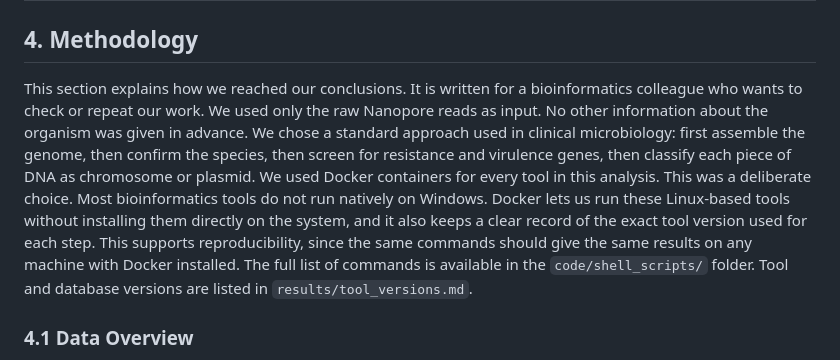
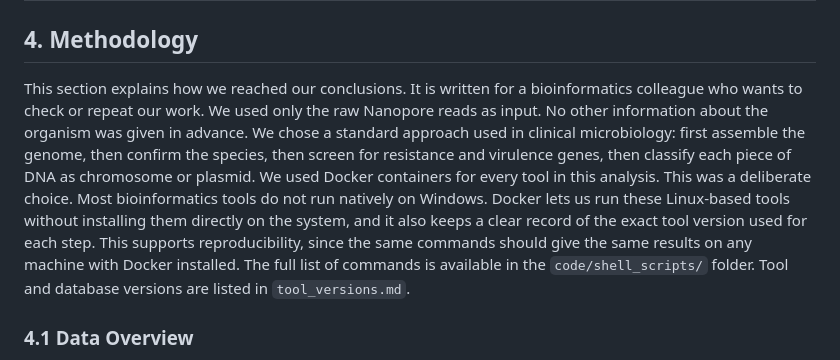
Before and after one commit to AbdurrahmanKrdnz1/Bacterial-Isolate-AMR-Analysis, a Markdown page: findings.md, the part around the change. Drawn GitHub-style.

Commit message:
Correct reference to tool versions document
Updated the reference to the tool versions document for clarity.

```diff
--- a/findings.md
+++ b/findings.md
@@ -47,7 +47,7 @@ There is another important point. The resistance gene sits on a small, separate
 
 ## 4. Methodology
 
-This section explains how we reached our conclusions. It is written for a bioinformatics colleague who wants to check or repeat our work. We used only the raw Nanopore reads as input. No other information about the organism was given in advance. We chose a standard approach used in clinical microbiology: first assemble the genome, then confirm the species, then screen for resistance and virulence genes, then classify each piece of DNA as chromosome or plasmid. We used Docker containers for every tool in this analysis. This was a deliberate choice. Most bioinformatics tools do not run natively on Windows. Docker lets us run these Linux-based tools without installing them directly on the system, and it also keeps a clear record of the exact tool version used for each step. This supports reproducibility, since the same commands should give the same results on any machine with Docker installed. The full list of commands is available in the `code/shell_scripts/` folder. Tool and database versions are listed in `results/tool_versions.md`.
+This section explains how we reached our conclusions. It is written for a bioinformatics colleague who wants to check or repeat our work. We used only the raw Nanopore reads as input. No other information about the organism was given in advance. We chose a standard approach used in clinical microbiology: first assemble the genome, then confirm the species, then screen for resistance and virulence genes, then classify each piece of DNA as chromosome or plasmid. We used Docker containers for every tool in this analysis. This was a deliberate choice. Most bioinformatics tools do not run natively on Windows. Docker lets us run these Linux-based tools without installing them directly on the system, and it also keeps a clear record of the exact tool version used for each step. This supports reproducibility, since the same commands should give the same results on any machine with Docker installed. The full list of commands is available in the `code/shell_scripts/` folder. Tool and database versions are listed in `tool_versions.md`.
 
 ### 4.1 Data Overview
 
```
